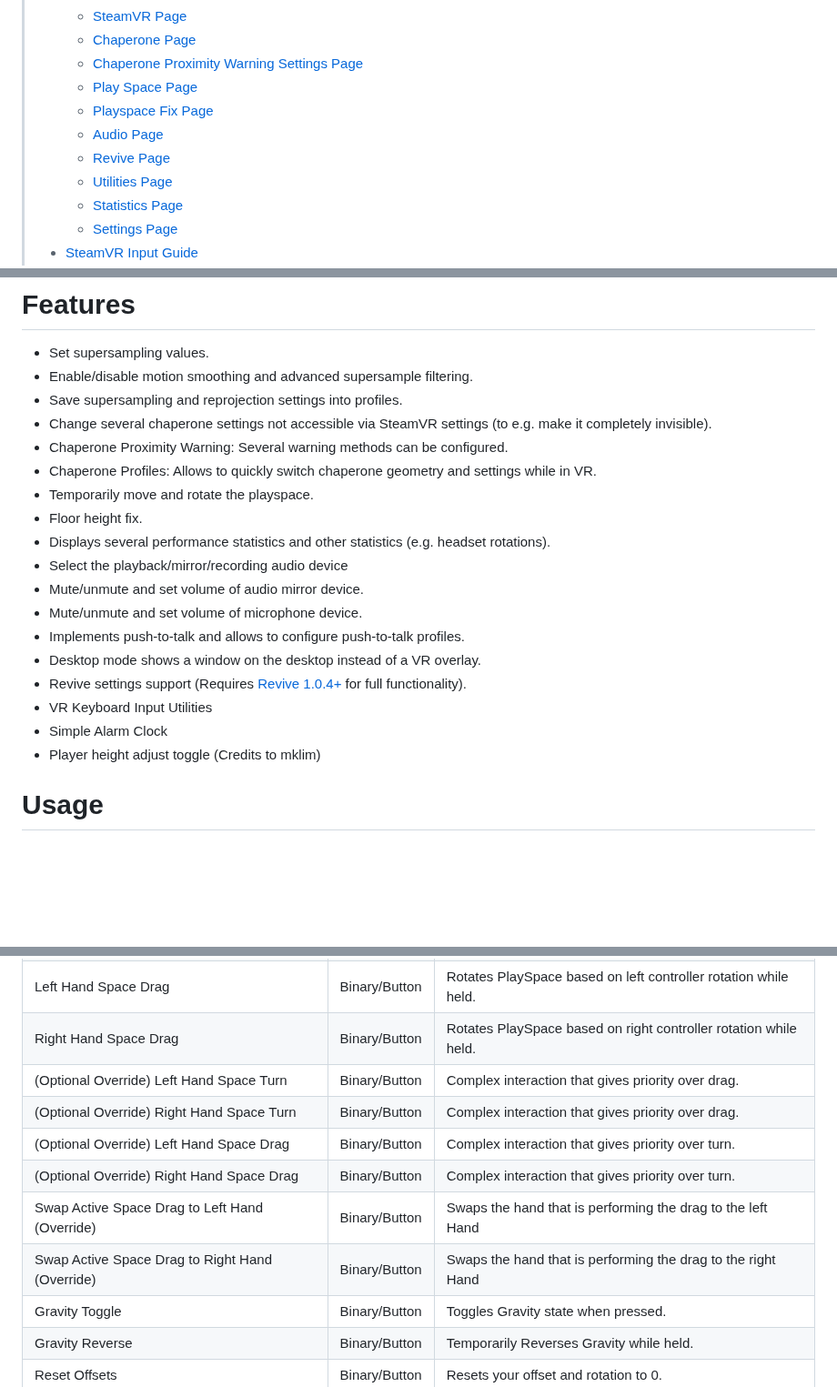
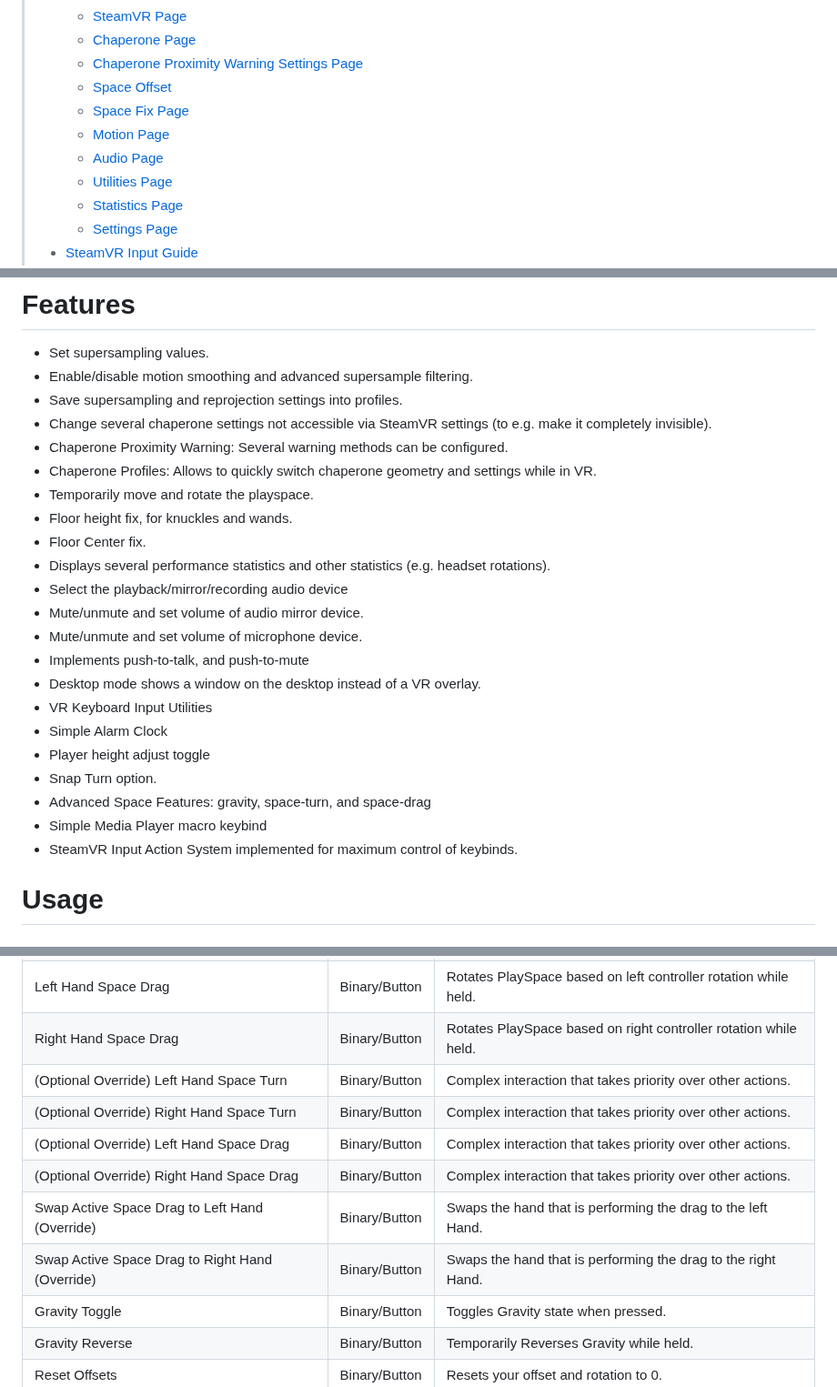
Before and after one commit to OpenVR-Advanced-Settings/OpenVR-AdvancedSettings, a Markdown page: Readme.md, 3 parts joined by grey strips. Shown at 91% size. GitHub-like rendering; blank space fills up the shorter version.

```diff
--- a/Readme.md
+++ b/Readme.md
@@ -16,10 +16,10 @@
  >   * [SteamVR Page](#steamvr_page)
  >   * [Chaperone Page](#chaperone_page)
  >   * [Chaperone Proximity Warning Settings Page](#chaperone_proximity_page)
- >   * [Play Space Page](#play_space_page)
- >   * [Playspace Fix Page](#playspace_fix_page)
+ >   * [Space Offset](#play_space_page)
+ >   * [Space Fix Page](#space_fix_page)
+ >   * [Motion Page](#motion_page)
  >   * [Audio Page](#audio_page)
- >   * [Revive Page](#revive_page)
  >   * [Utilities Page](#utilities_page)
  >   * [Statistics Page](#statistics_page)
  >   * [Settings Page](#settings_page)
@@ -47,17 +47,22 @@ Adds an overlay to the OpenVR dashboard that allows access to advanced settings.
 - Chaperone Proximity Warning: Several warning methods can be configured.
 - Chaperone Profiles: Allows to quickly switch chaperone geometry and settings while in VR.
 - Temporarily move and rotate the playspace.
-- Floor height fix.
+- Floor height fix, for knuckles and wands.
+- Floor Center fix.
 - Displays several performance statistics and other statistics (e.g. headset rotations).
 - Select the playback/mirror/recording audio device
 - Mute/unmute and set volume of audio mirror device.
 - Mute/unmute and set volume of microphone device.
-- Implements push-to-talk and allows to configure push-to-talk profiles.
+- Implements push-to-talk, and push-to-mute
 - Desktop mode shows a window on the desktop instead of a VR overlay.
-- Revive settings support (Requires [Revive 1.0.4+](https://github.com/LibreVR/Revive) for full functionality).
 - VR Keyboard Input Utilities
 - Simple Alarm Clock
-- Player height adjust toggle (Credits to mklim)
+- Player height adjust toggle
+- Snap Turn option.
+- Advanced Space Features: gravity, space-turn, and space-drag
+- Simple Media Player macro keybind
+- SteamVR Input Action System implemented for maximum control of keybinds.
+
 
 <a name="usage"></a>
 # Usage
@@ -107,12 +112,12 @@ Actions associated with motion tab, and motion.
 | Right Hand Space Turn  | Binary/Button |  Rotates PlaySpace based on right controller rotation while held. |
 | Left Hand Space Drag      | Binary/Button |   Rotates PlaySpace based on left controller rotation while held.|
 | Right Hand Space Drag  | Binary/Button |  Rotates PlaySpace based on right controller rotation while held.|
-| (Optional Override) Left Hand Space Turn | Binary/Button |  Complex interaction that gives priority over drag.|
-| (Optional Override) Right Hand Space Turn| Binary/Button |  Complex interaction that gives priority over drag.|
-| (Optional Override) Left Hand Space Drag | Binary/Button |  Complex interaction that gives priority over turn.|
-| (Optional Override) Right Hand Space Drag| Binary/Button |  Complex interaction that gives priority over turn.|
-| Swap Active Space Drag to Left Hand (Override) | Binary/Button |  Swaps the hand that is performing the drag to the left Hand|
-| Swap Active Space Drag to Right Hand (Override) | Binary/Button |  Swaps the hand that is performing the drag to the right Hand|
+| (Optional Override) Left Hand Space Turn | Binary/Button |  Complex interaction that takes priority over other actions.|
+| (Optional Override) Right Hand Space Turn| Binary/Button |  Complex interaction that takes priority over other actions.|
+| (Optional Override) Left Hand Space Drag | Binary/Button |  Complex interaction that takes priority over other actions.|
+| (Optional Override) Right Hand Space Drag| Binary/Button |  Complex interaction that takes priority over other actions.|
+| Swap Active Space Drag to Left Hand (Override) | Binary/Button |  Swaps the hand that is performing the drag to the left Hand.|
+| Swap Active Space Drag to Right Hand (Override) | Binary/Button |  Swaps the hand that is performing the drag to the right Hand.|
 | Gravity Toggle | Binary/Button |  Toggles Gravity state when pressed.|
 | Gravity Reverse | Binary/Button |  Temporarily Reverses Gravity while held.|
 | Reset Offsets | Binary/Button |  Resets your offset and rotation to 0.|
```
Also changed, not shown: other parts of Readme.md (+34 -35 lines), docs/screenshots/OffsetPage.png (renamed from docs/screenshots/PlayspacePage.png).
